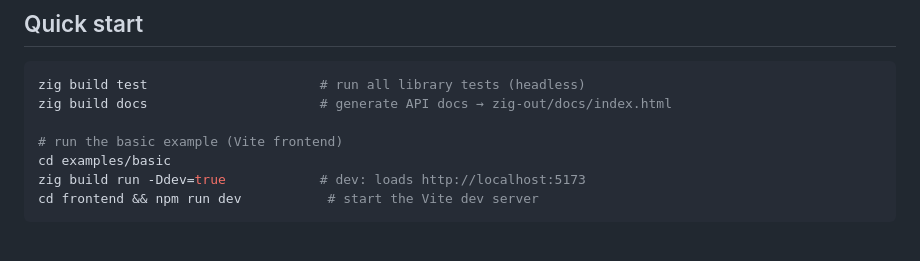
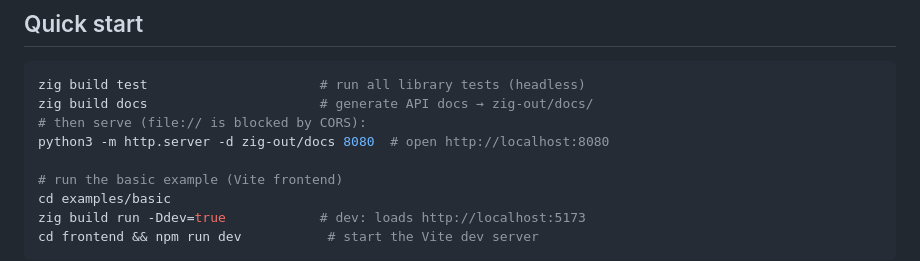
Before and after one commit to polymorphl/wkz, a Markdown page: README.md, the part around the change. GitHub-like rendering; blank space fills up the shorter version.

Commit message:
docs(readme): serve docs over HTTP, not file://
CORS blocks main.wasm and sources.tar when opened as file://.

Co-Authored-By: Claude Sonnet 4.6 <noreply@anthropic.com>

````diff
--- a/README.md
+++ b/README.md
@@ -16,7 +16,9 @@ Think *"the [wry](https://github.com/tauri-apps/wry) layer of Tauri, for macOS,
 
 ```sh
 zig build test                      # run all library tests (headless)
-zig build docs                      # generate API docs → zig-out/docs/index.html
+zig build docs                      # generate API docs → zig-out/docs/
+# then serve (file:// is blocked by CORS):
+python3 -m http.server -d zig-out/docs 8080  # open http://localhost:8080
 
 # run the basic example (Vite frontend)
 cd examples/basic
````
